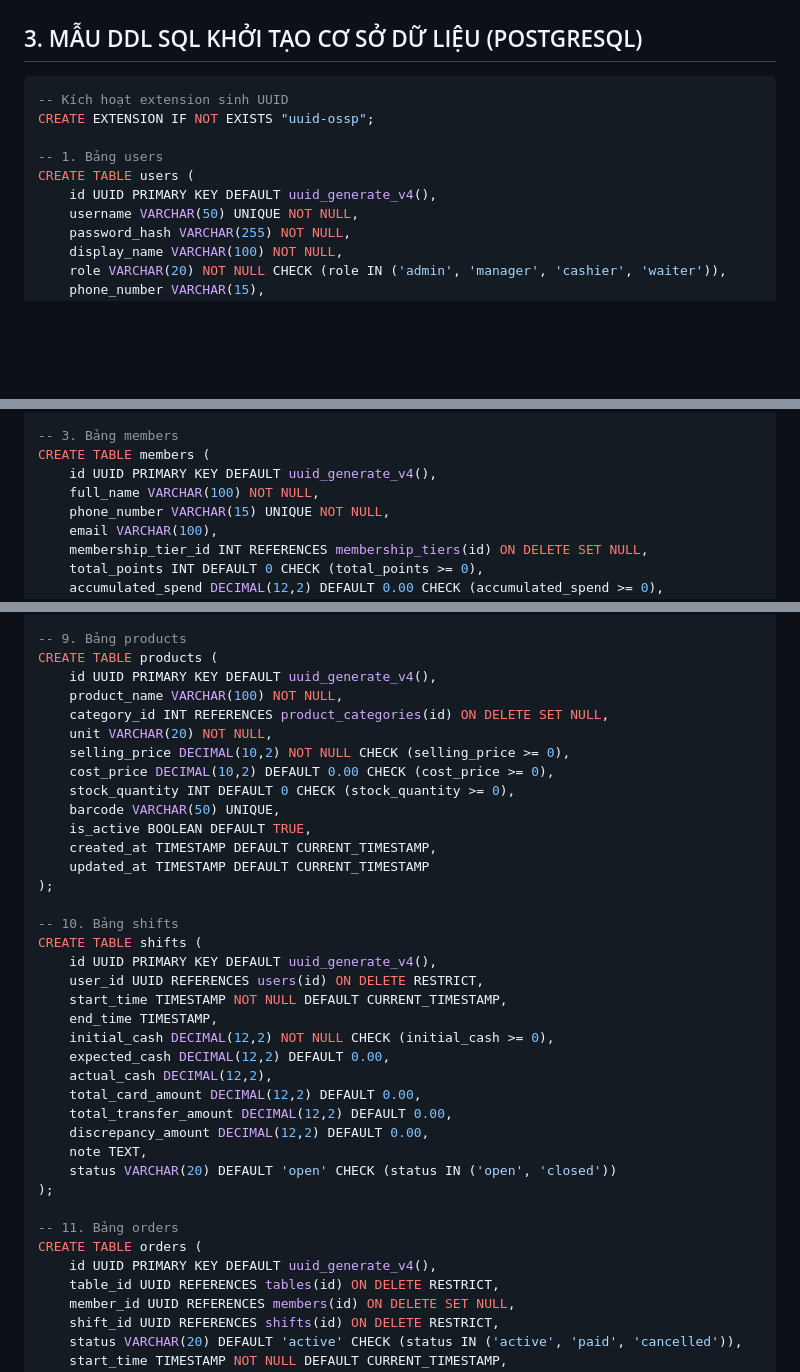
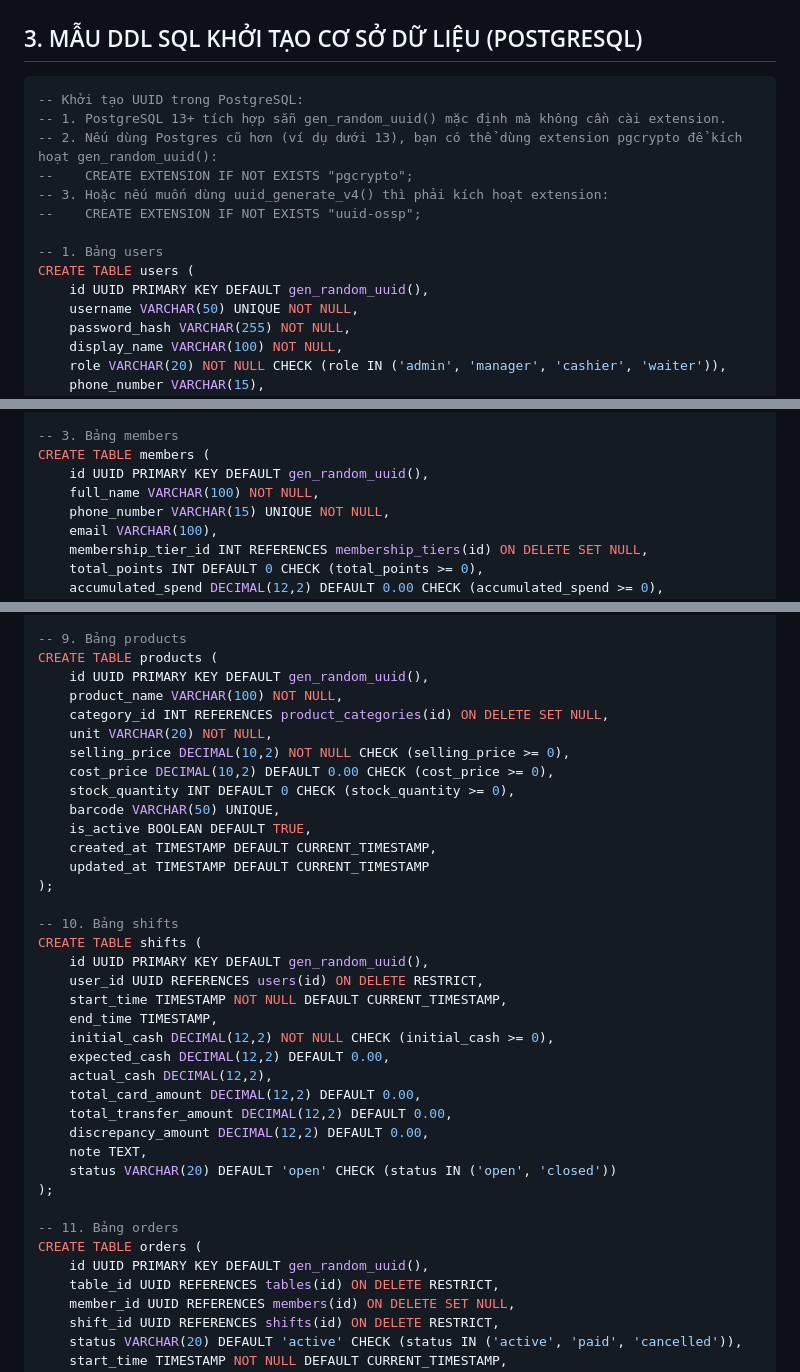
Before and after one commit to hieupaypay105/billiard_pos, a Markdown page: billiard_db_design.md, 3 parts joined by grey strips. Rendered like a GitHub page; blank space fills up the shorter version.

````diff
--- a/billiard_db_design.md
+++ b/billiard_db_design.md
@@ -268,12 +268,16 @@ Rất quan trọng trong kinh doanh Bida nhằm ghi nhận tất cả hành vi s
 ## 3. MẪU DDL SQL KHỞI TẠO CƠ SỞ DỮ LIỆU (POSTGRESQL)
 
 ```sql
--- Kích hoạt extension sinh UUID
-CREATE EXTENSION IF NOT EXISTS "uuid-ossp";
+-- Khởi tạo UUID trong PostgreSQL:
+-- 1. PostgreSQL 13+ tích hợp sẵn gen_random_uuid() mặc định mà không cần cài extension.
+-- 2. Nếu dùng Postgres cũ hơn (ví dụ dưới 13), bạn có thể dùng extension pgcrypto để kích hoạt gen_random_uuid():
+--    CREATE EXTENSION IF NOT EXISTS "pgcrypto";
+-- 3. Hoặc nếu muốn dùng uuid_generate_v4() thì phải kích hoạt extension:
+--    CREATE EXTENSION IF NOT EXISTS "uuid-ossp";
 
 -- 1. Bảng users
 CREATE TABLE users (
-    id UUID PRIMARY KEY DEFAULT uuid_generate_v4(),
+    id UUID PRIMARY KEY DEFAULT gen_random_uuid(),
     username VARCHAR(50) UNIQUE NOT NULL,
     password_hash VARCHAR(255) NOT NULL,
     display_name VARCHAR(100) NOT NULL,
@@ -295,7 +299,7 @@ CREATE TABLE membership_tiers (
 
 -- 3. Bảng members
 CREATE TABLE members (
-    id UUID PRIMARY KEY DEFAULT uuid_generate_v4(),
+    id UUID PRIMARY KEY DEFAULT gen_random_uuid(),
     full_name VARCHAR(100) NOT NULL,
     phone_number VARCHAR(15) UNIQUE NOT NULL,
     email VARCHAR(100),
@@ -356,7 +360,7 @@ CREATE TABLE product_categories (
 
 -- 9. Bảng products
 CREATE TABLE products (
-    id UUID PRIMARY KEY DEFAULT uuid_generate_v4(),
+    id UUID PRIMARY KEY DEFAULT gen_random_uuid(),
     product_name VARCHAR(100) NOT NULL,
     category_id INT REFERENCES product_categories(id) ON DELETE SET NULL,
     unit VARCHAR(20) NOT NULL,
@@ -371,7 +375,7 @@ CREATE TABLE products (
 
 -- 10. Bảng shifts
 CREATE TABLE shifts (
-    id UUID PRIMARY KEY DEFAULT uuid_generate_v4(),
+    id UUID PRIMARY KEY DEFAULT gen_random_uuid(),
     user_id UUID REFERENCES users(id) ON DELETE RESTRICT,
     start_time TIMESTAMP NOT NULL DEFAULT CURRENT_TIMESTAMP,
     end_time TIMESTAMP,
@@ -387,7 +391,7 @@ CREATE TABLE shifts (
 
 -- 11. Bảng orders
 CREATE TABLE orders (
-    id UUID PRIMARY KEY DEFAULT uuid_generate_v4(),
+    id UUID PRIMARY KEY DEFAULT gen_random_uuid(),
     table_id UUID REFERENCES tables(id) ON DELETE RESTRICT,
     member_id UUID REFERENCES members(id) ON DELETE SET NULL,
     shift_id UUID REFERENCES shifts(id) ON DELETE RESTRICT,
````
Also changed, not shown: other parts of billiard_db_design.md (+3 -3 lines).
